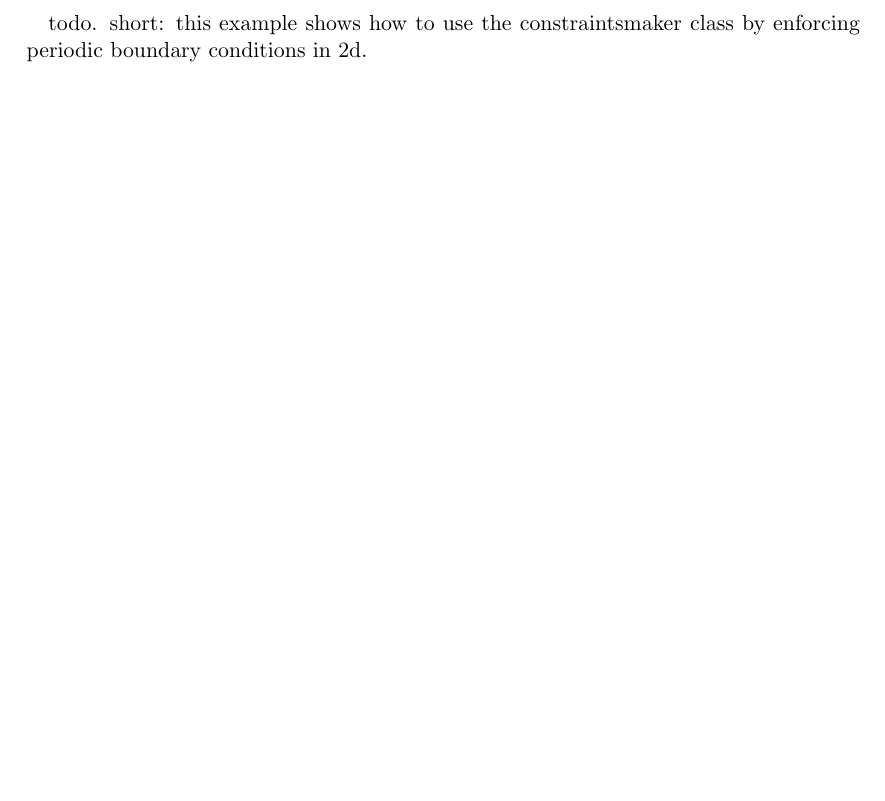
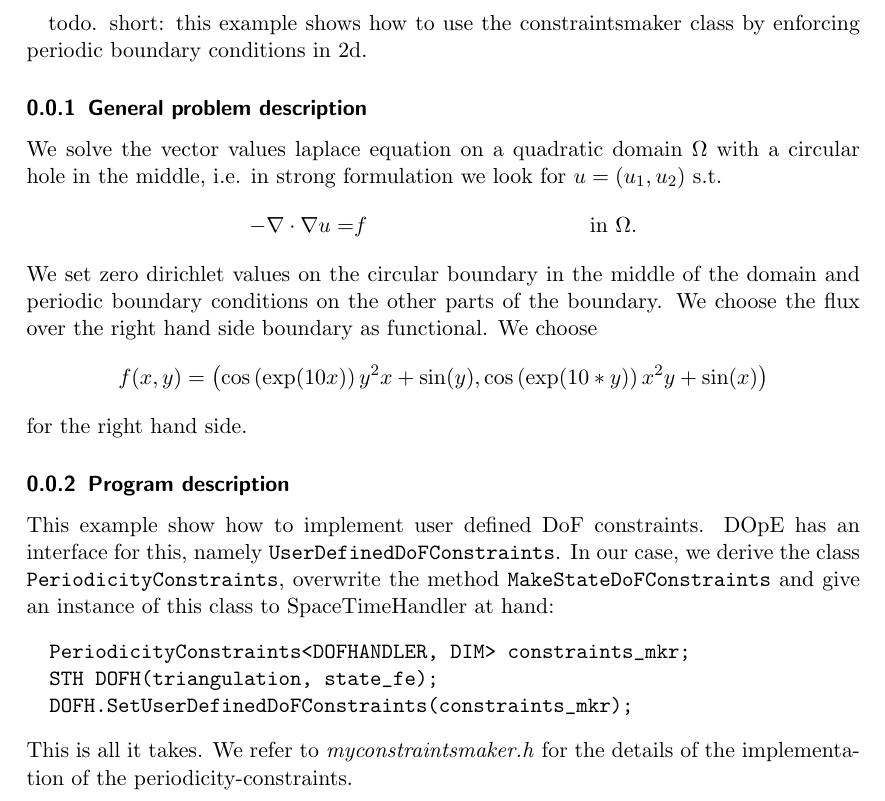
Before and after one commit to winnifried/dopelib, a LaTeX problem sheet (Examples/PDE/StatPDE/Example6/description.tex, which reads Examples/PDE/StatPDE/Example6/content.tex): part of the page, cut so that both start at the same text, the shorter picture padded with empty space. Compiled offline with pdfLaTeX.

Commit message:
Further cleaning of PDE Statpde Exampe6 plus some bugfixes.

```diff
--- a/Examples/PDE/StatPDE/Example6/content.tex
+++ b/Examples/PDE/StatPDE/Example6/content.tex
@@ -1 +1,20 @@
 todo. short: this example shows how to use the constraintsmaker class by enforcing periodic boundary conditions in 2d.
+
+\subsubsection{General problem description}
+We solve the vector values laplace equation on a quadratic domain $\Omega$ with a circular hole in the middle, i.e. in strong formulation we look for $u=(u_1,u_2)$ s.t.
+\begin{align*}
+-\nabla \cdot \nabla u =& f &&\text{in }\Omega.
+\end{align*}
+We set zero dirichlet values on the circular boundary in the middle of the domain and periodic boundary conditions on the other parts of the boundary. We choose the flux over the right hand side boundary as functional. We choose
+\begin{align*}
+f(x,y) = \left(\cos\left(\exp(10  x)\right)  y^2x + \sin(y), \cos\left(\exp(10 * y)\right)x^2y + \sin(x)\right)
+\end{align*}
+for the right hand side.
+\subsubsection{Program description}
+This example show how to implement user defined DoF constraints. DOpE has an interface for this, namely \texttt{UserDefinedDoFConstraints}. In our case, we derive the class \texttt{PeriodicityConstraints}, overwrite the method \texttt{MakeStateDoFConstraints} and give an instance of this class to SpaceTimeHandler at hand:
+\begin{verbatim}
+ 	PeriodicityConstraints<DOFHANDLER, DIM> constraints_mkr;
+ 	STH DOFH(triangulation, state_fe);
+ 	DOFH.SetUserDefinedDoFConstraints(constraints_mkr);
+\end{verbatim}
+This is all it takes. We refer to \textit{myconstraintsmaker.h} for the details of the implementation of the periodicity-constraints.
```
Also changed, not shown: Examples/description_full.pdf, 7 other files.
